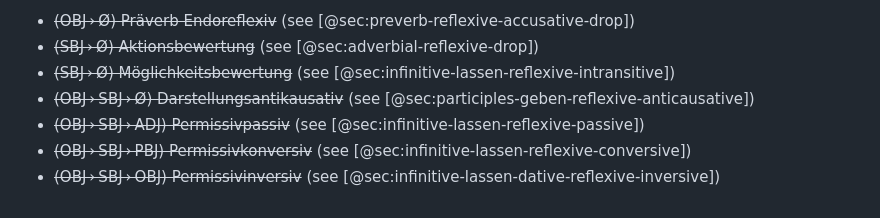
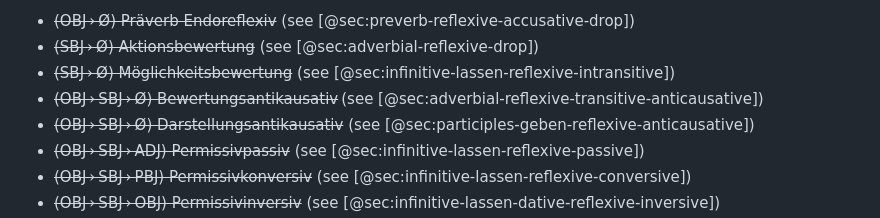
Before and after one commit to cysouw/diathesis, a Markdown page: text/c07_reflexive.md, the part around the change. Drawn GitHub-style.

Commit message:
add crossreference

```diff
--- a/text/c07_reflexive.md
+++ b/text/c07_reflexive.md
@@ -63,6 +63,7 @@ As noted above, there are many more prominent diatheses that involve a reflexive
 - ~~(OBJ › Ø) Präverb Endoreflexiv~~ (see [@sec:preverb-reflexive-accusative-drop])
 - ~~(SBJ › Ø) Aktionsbewertung~~ (see [@sec:adverbial-reflexive-drop])
 - ~~(SBJ › Ø) Möglichkeitsbewertung~~ (see [@sec:infinitive-lassen-reflexive-intransitive])
+- ~~(OBJ › SBJ › Ø) Bewertungsantikausativ~~ (see [@sec:adverbial-reflexive-transitive-anticausative])
 - ~~(OBJ › SBJ › Ø) Darstellungsantikausativ~~ (see [@sec:participles-geben-reflexive-anticausative])
 - ~~(OBJ › SBJ › ADJ) Permissivpassiv~~ (see [@sec:infinitive-lassen-reflexive-passive])
 - ~~(OBJ › SBJ › PBJ) Permissivkonversiv~~ (see [@sec:infinitive-lassen-reflexive-conversive])
```
